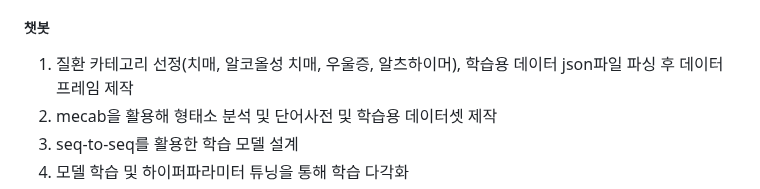
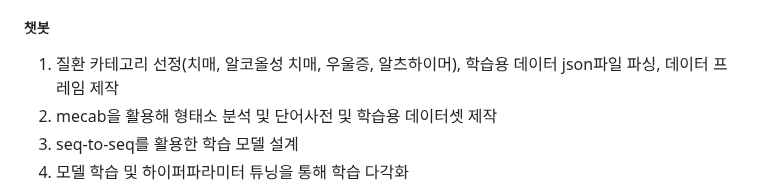
Before and after one commit to OldBeest/TeamProject, a Markdown page: README.md, the part around the change. Drawn GitHub-style.

```diff
--- a/README.md
+++ b/README.md
@@ -14,7 +14,7 @@
 5. 게시판 기능 구현(글쓰기, 삭제, 수정, 페이징 등)
 6. 관리자 페이지 내 DB내역 분석내용 시각화(회원 지역, 질환, 특성, 성비 등 분포), 방문자 통계
 ##### 챗봇
-1. 질환 카테고리 선정(치매, 알코올성 치매, 우울증, 알츠하이머), 학습용 데이터 json파일 파싱 후 데이터 프레임 제작
+1. 질환 카테고리 선정(치매, 알코올성 치매, 우울증, 알츠하이머), 학습용 데이터 json파일 파싱, 데이터 프레임 제작
 2. mecab을 활용해 형태소 분석 및 단어사전 및 학습용 데이터셋 제작
 3. seq-to-seq를 활용한 학습 모델 설계
 4. 모델 학습 및 하이퍼파라미터 튜닝을 통해 학습 다각화
```
